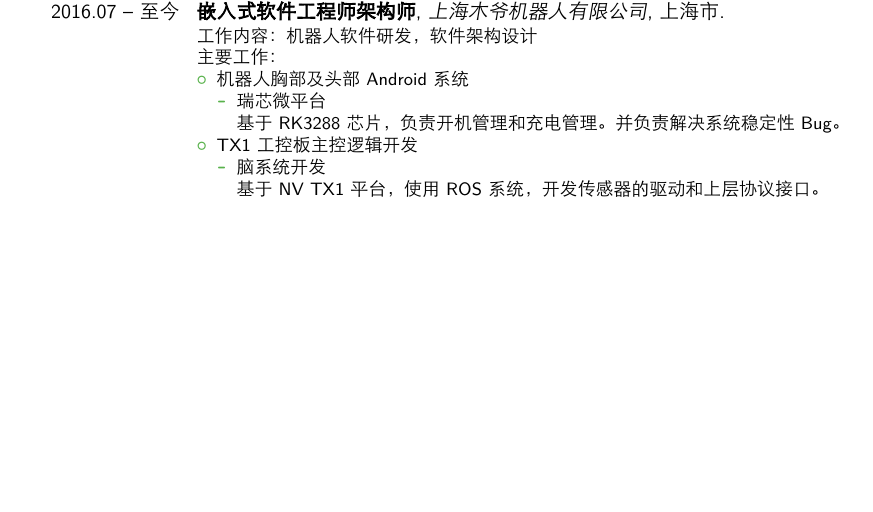
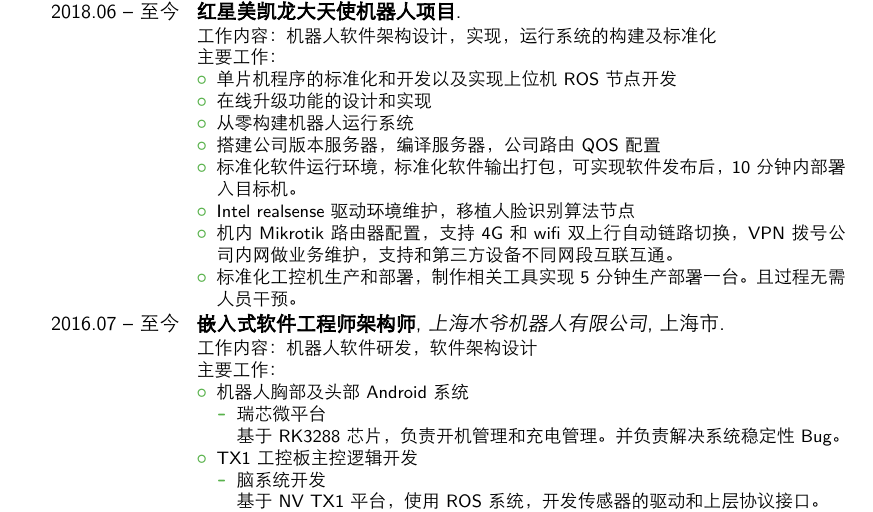
Before and after one commit to xeonxu/resume, a LaTeX CV (zhiqiang_xu_cn.tex): part of page 5 of 7, cut at the place of the change, the shorter picture padded with empty space. The pictures show the PDF file zhiqiang_xu_cn.pdf that the author committed with the source.

Commit message:
Add new work experience.

```diff
--- a/zhiqiang_xu_cn.tex
+++ b/zhiqiang_xu_cn.tex
@@ -105,7 +104,24 @@
 \cvdoubleitem{日语}{}{}{简单交流}
 
 \section{项目经验}
-\cventry{2017.08 -- 至今}{诺亚机器人项目}{}{}{}{}
+\cventry{2018.06 -- 至今}{红星美凯龙大天使机器人项目}{}{}{}{}
+\cvitem{项目描述}{大天使机器人的功能开发}
+\cvitem{项目职责}{机器人软件架构设计，实现，运行系统的构建及标准化
+\newline
+单片机程序的标准化和开发以及实现上位机ROS节点开发
+\newline
+在线升级功能的设计和实现}
+\cvitem{项目业绩}{
+  \begin{itemize}
+   \item 从零构建机器人运行系统
+   \item 搭建公司版本服务器，编译服务器，公司路由QOS配置
+   \item 标准化软件运行环境，标准化软件输出打包，可实现软件发布后，10分钟内部署入目标机。
+   \item Intel realsense驱动环境维护，移植人脸识别算法节点
+   \item 机内Mikrotik路由器配置，支持4G和wifi双上行自动链路切换，VPN拨号公司内网做业务维护，支持和第三方设备不同网段互联互通。
+   \item 标准化工控机生产和部署，制作相关工具实现5分钟生产部署一台。且过程无需人员干预。
+  \end{itemize}
+}
+\cventry{2017.08 -- 2018.05}{诺亚机器人项目}{}{}{}{}
 \cvitem{项目描述}{诺亚物流机器人的功能开发}
 \cvitem{项目职责}{机器人软件架构设计
 \newline
@@ -217,6 +233,21 @@
 }
 
 \section{工作履历}
+\cventry{2018.06 -- 至今}{红星美凯龙大天使机器人项目}{}{}{}{
+  工作内容：机器人软件架构设计，实现，运行系统的构建及标准化
+  \newline
+主要工作：
+  \begin{itemize}
+  \item 单片机程序的标准化和开发以及实现上位机ROS节点开发
+  \item 在线升级功能的设计和实现
+   \item 从零构建机器人运行系统
+   \item 搭建公司版本服务器，编译服务器，公司路由QOS配置
+   \item 标准化软件运行环境，标准化软件输出打包，可实现软件发布后，10分钟内部署入目标机。
+   \item Intel realsense驱动环境维护，移植人脸识别算法节点
+   \item 机内Mikrotik路由器配置，支持4G和wifi双上行自动链路切换，VPN拨号公司内网做业务维护，支持和第三方设备不同网段互联互通。
+   \item 标准化工控机生产和部署，制作相关工具实现5分钟生产部署一台。且过程无需人员干预。
+  \end{itemize}
+}
 \cventry{2016.07 -- 至今}{嵌入式软件工程师 架构师}{上海木爷机器人有限公司}{上海市}{}{
 工作内容：机器人软件研发，软件架构设计\newline
 主要工作：
```
Also changed, not shown: zhiqiang_xu_cn.pdf, zhiqiang_xu_cn.tex (17 more changed lines).
